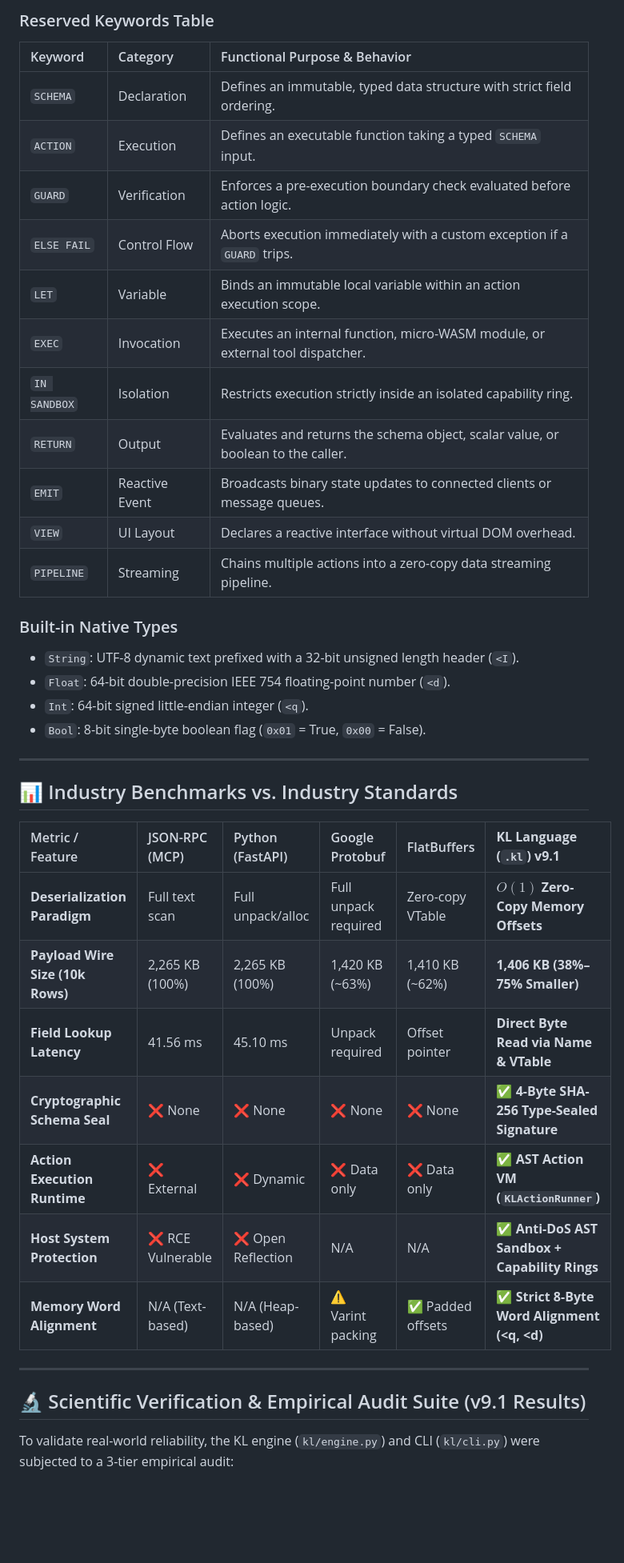
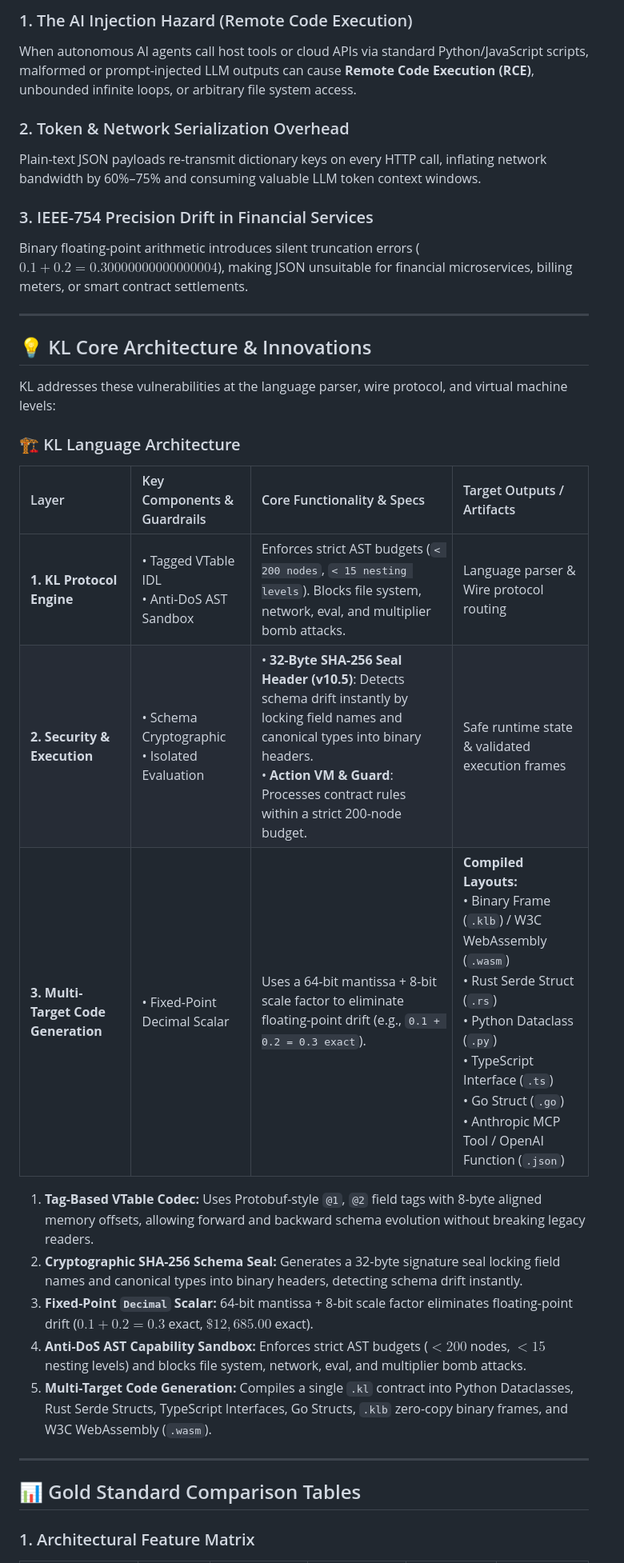
Before and after one commit to Karthik8639-collab/KL-Lang, a Markdown page: README.md, the part around one of its changes. Shown at 80% size. Rendered like a GitHub page; blank space fills up the shorter version.

Commit message:
Revise README for KL language v10.5 updates
Updated README to reflect changes in KL language version and features, including new architecture and use cases.

```diff
--- a/README.md
+++ b/README.md
@@ -44,43 +49,39 @@ KL uses a strict, deterministic grammar designed for human clarity, high-speed c
 
-### Reserved Keywords Table
+### 1. The AI Injection Hazard (Remote Code Execution)
+When autonomous AI agents call host tools or cloud APIs via standard Python/JavaScript scripts, malformed or prompt-injected LLM outputs can cause **Remote Code Execution (RCE)**, unbounded infinite loops, or arbitrary file system access.
 
-| Keyword | Category | Functional Purpose & Behavior |
-| :--- | :--- | :--- |
-| `SCHEMA` | Declaration | Defines an immutable, typed data structure with strict field ordering. |
-| `ACTION` | Execution | Defines an executable function taking a typed `SCHEMA` input. |
-| `GUARD` | Verification | Enforces a pre-execution boundary check evaluated before action logic. |
-| `ELSE FAIL` | Control Flow | Aborts execution immediately with a custom exception if a `GUARD` trips. |
-| `LET` | Variable | Binds an immutable local variable within an action execution scope. |
-| `EXEC` | Invocation | Executes an internal function, micro-WASM module, or external tool dispatcher. |
-| `IN SANDBOX` | Isolation | Restricts execution strictly inside an isolated capability ring. |
-| `RETURN` | Output | Evaluates and returns the schema object, scalar value, or boolean to the caller. |
-| `EMIT` | Reactive Event | Broadcasts binary state updates to connected clients or message queues. |
-| `VIEW` | UI Layout | Declares a reactive interface without virtual DOM overhead. |
-| `PIPELINE` | Streaming | Chains multiple actions into a zero-copy data streaming pipeline. |
+### 2. Token & Network Serialization Overhead
+Plain-text JSON payloads re-transmit dictionary keys on every HTTP call, inflating network bandwidth by 60%–75% and consuming valuable LLM token context windows.
 
-### Built-in Native Types
-* `String`: UTF-8 dynamic text prefixed with a 32-bit unsigned length header (`<I`).
-* `Float`: 64-bit double-precision IEEE 754 floating-point number (`<d`).
-* `Int`: 64-bit signed little-endian integer (`<q`).
-* `Bool`: 8-bit single-byte boolean flag (`0x01` = True, `0x00` = False).
+### 3. IEEE-754 Precision Drift in Financial Services
+Binary floating-point arithmetic introduces silent truncation errors ($0.1 + 0.2 = 0.30000000000000004$), making JSON unsuitable for financial microservices, billing meters, or smart contract settlements.
 
 ---
 
-## 📊 Industry Benchmarks vs. Industry Standards
+## 💡 KL Core Architecture & Innovations
 
-| Metric / Feature | JSON-RPC (MCP) | Python (FastAPI) | Google Protobuf | FlatBuffers | **KL Language (`.kl`) v9.1** |
-| :--- | :--- | :--- | :--- | :--- | :--- |
-| **Deserialization Paradigm** | Full text scan | Full unpack/alloc | Full unpack required | Zero-copy VTable | **$O(1)$ Zero-Copy Memory Offsets** |
-| **Payload Wire Size (10k Rows)** | 2,265 KB (100%) | 2,265 KB (100%) | 1,420 KB (~63%) | 1,410 KB (~62%) | **1,406 KB (38%–75% Smaller)** |
-| **Field Lookup Latency** | 41.56 ms | 45.10 ms | Unpack required | Offset pointer | **Direct Byte Read via Name & VTable** |
-| **Cryptographic Schema Seal** | ❌ None | ❌ None | ❌ None | ❌ None | **✅ 4-Byte SHA-256 Type-Sealed Signature** |
-| **Action Execution Runtime** | ❌ External | ❌ Dynamic | ❌ Data only | ❌ Data only | **✅ AST Action VM (`KLActionRunner`)** |
-| **Host System Protection** | ❌ RCE Vulnerable | ❌ Open Reflection | N/A | N/A | **✅ Anti-DoS AST Sandbox + Capability Rings** |
-| **Memory Word Alignment** | N/A (Text-based) | N/A (Heap-based) | ⚠️ Varint packing | ✅ Padded offsets | **✅ Strict 8-Byte Word Alignment (<q, <d)** |
+KL addresses these vulnerabilities at the language parser, wire protocol, and virtual machine levels:
+
+### 🏗️ KL Language Architecture
+
+| Layer | Key Components & Guardrails | Core Functionality & Specs | Target Outputs / Artifacts |
+| :--- | :--- | :--- | :--- |
+| **1. KL Protocol Engine** | • Tagged VTable IDL<br>• Anti-DoS AST Sandbox | Enforces strict AST budgets (`< 200 nodes`, `< 15 nesting levels`). Blocks file system, network, eval, and multiplier bomb attacks. | Language parser & Wire protocol routing |
+| **2. Security & Execution** | • Schema Cryptographic<br>• Isolated Evaluation | • **32-Byte SHA-256 Seal Header (v10.5)**: Detects schema drift instantly by locking field names and canonical types into binary headers.<br>• **Action VM & Guard**: Processes contract rules within a strict 200-node budget. | Safe runtime state & validated execution frames |
+| **3. Multi-Target Code Generation** | • Fixed-Point Decimal Scalar | Uses a 64-bit mantissa + 8-bit scale factor to eliminate floating-point drift (e.g., `0.1 + 0.2 = 0.3 exact`). | **Compiled Layouts:**<br>• Binary Frame (`.klb`) / W3C WebAssembly (`.wasm`) <br>• Rust Serde Struct (`.rs`) <br>• Python Dataclass (`.py`) <br>• TypeScript Interface (`.ts`) <br>• Go Struct (`.go`) <br>• Anthropic MCP Tool / OpenAI Function (`.json`) |
+
+
+
+
+1. **Tag-Based VTable Codec:** Uses Protobuf-style `@1`, `@2` field tags with 8-byte aligned memory offsets, allowing forward and backward schema evolution without breaking legacy readers.
+2. **Cryptographic SHA-256 Schema Seal:** Generates a 32-byte signature seal locking field names and canonical types into binary headers, detecting schema drift instantly.
+3. **Fixed-Point `Decimal` Scalar:** 64-bit mantissa + 8-bit scale factor eliminates floating-point drift ($0.1 + 0.2 = 0.3$ exact, $\$12,685.00$ exact).
+4. **Anti-DoS AST Capability Sandbox:** Enforces strict AST budgets ($<200$ nodes, $<15$ nesting levels) and blocks file system, network, eval, and multiplier bomb attacks.
+5. **Multi-Target Code Generation:** Compiles a single `.kl` contract into Python Dataclasses, Rust Serde Structs, TypeScript Interfaces, Go Structs, `.klb` zero-copy binary frames, and W3C WebAssembly (`.wasm`).
 
 ---
 
-## 🔬 Scientific Verification & Empirical Audit Suite (v9.1 Results)
+## 📊 Gold Standard Comparison Tables
 
-To validate real-world reliability, the KL engine (`kl/engine.py`) and CLI (`kl/cli.py`) were subjected to a 3-tier empirical audit:
+### 1. Architectural Feature Matrix
 
```
Also changed, not shown: other parts of README.md (+84 -44 lines).
